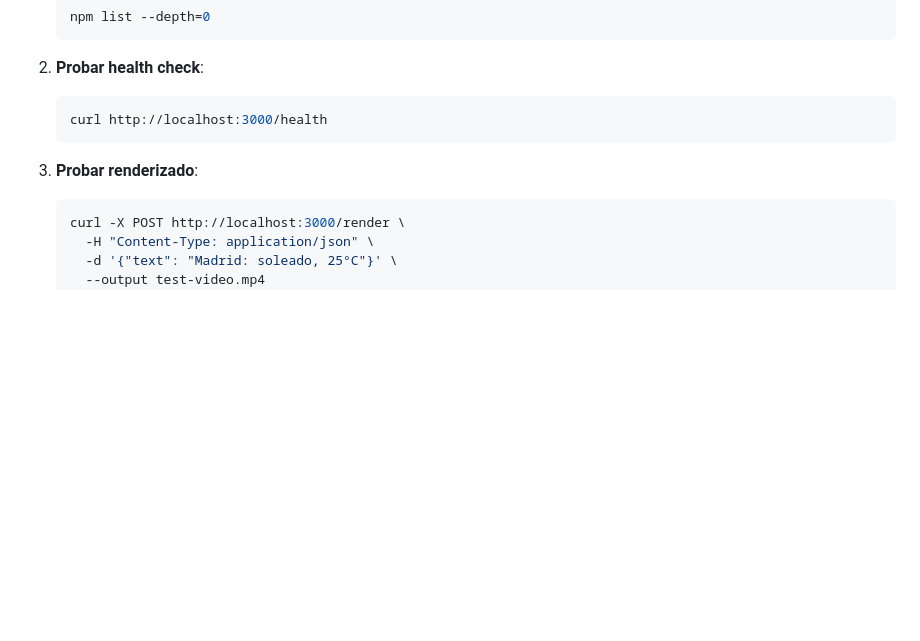
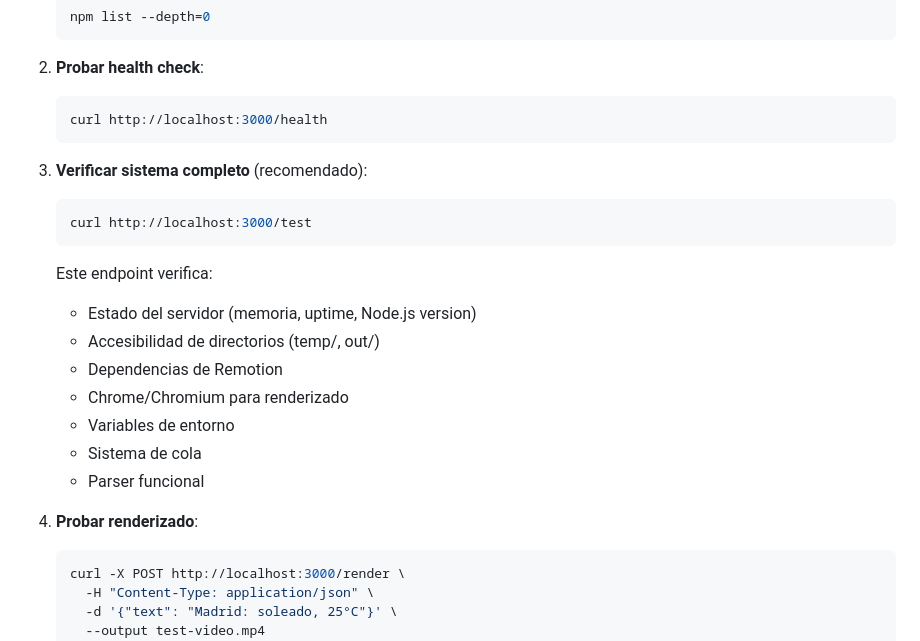
Before and after one commit to enriquetecfan11/Weather-Video-API, a Markdown page: docs/setup/index.md, the part around the change. Drawn GitHub-style; blank space fills up the shorter version.

````diff
--- a/docs/setup/index.md
+++ b/docs/setup/index.md
@@ -110,7 +110,21 @@ El servidor estará disponible en `http://localhost:3000` (o el puerto configura
    curl http://localhost:3000/health
    ```
 
-3. **Probar renderizado**:
+3. **Verificar sistema completo** (recomendado):
+   ```bash
+   curl http://localhost:3000/test
+   ```
+
+   Este endpoint verifica:
+   - Estado del servidor (memoria, uptime, Node.js version)
+   - Accesibilidad de directorios (temp/, out/)
+   - Dependencias de Remotion
+   - Chrome/Chromium para renderizado
+   - Variables de entorno
+   - Sistema de cola
+   - Parser funcional
+
+4. **Probar renderizado**:
    ```bash
    curl -X POST http://localhost:3000/render \
      -H "Content-Type: application/json" \
````
Also changed, not shown: docs/reference/index.md (+102 -1 lines).
